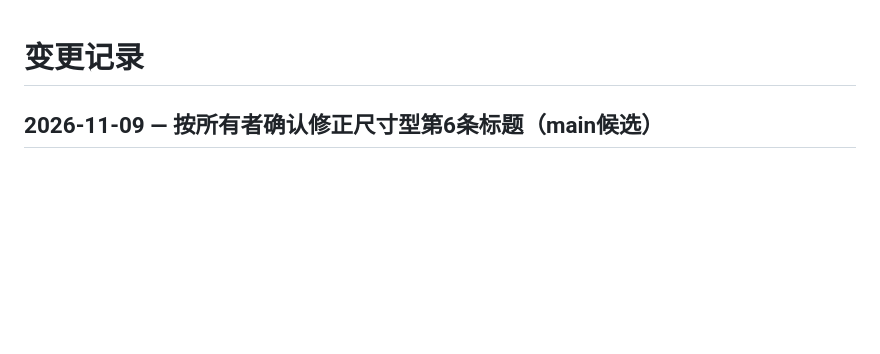
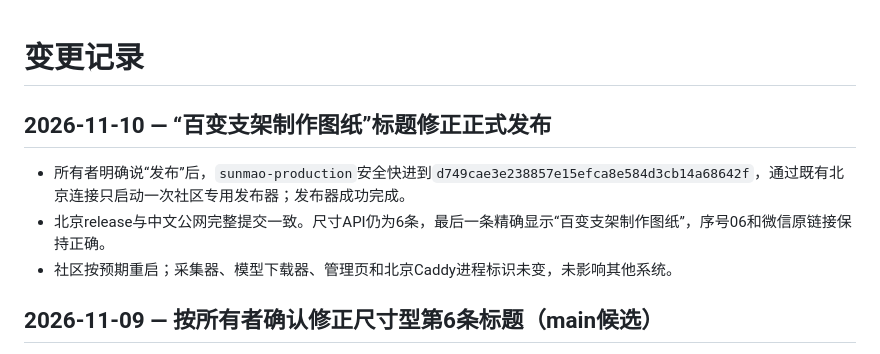
Before and after one commit to wangbaocheng123-hash/instant-ai-finance, a Markdown page: CHANGELOG.md, the part around the change. GitHub-like rendering; blank space fills up the shorter version.

Commit message:
docs(sunmao): record sixth title production release

```diff
--- a/CHANGELOG.md
+++ b/CHANGELOG.md
@@ -1,4 +1,10 @@
 # 变更记录
+
+## 2026-11-10 — “百变支架制作图纸”标题修正正式发布
+
+- 所有者明确说“发布”后，`sunmao-production`安全快进到`d749cae3e238857e15efca8e584d3cb14a68642f`，通过既有北京连接只启动一次社区专用发布器；发布器成功完成。
+- 北京release与中文公网完整提交一致。尺寸API仍为6条，最后一条精确显示“百变支架制作图纸”，序号06和微信原链接保持正确。
+- 社区按预期重启；采集器、模型下载器、管理页和北京Caddy进程标识未变，未影响其他系统。
 
 ## 2026-11-09 — 按所有者确认修正尺寸型第6条标题（main候选）
 
```
Also changed, not shown: STATUS.md (+5 -6 lines), TASKS.md (+2 -2 lines).
